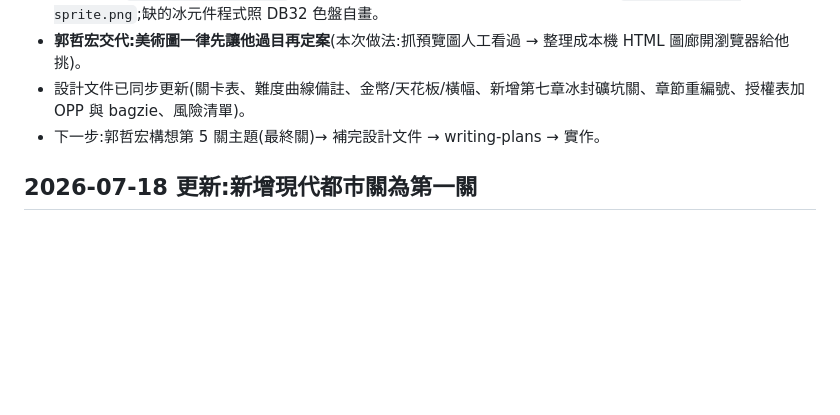
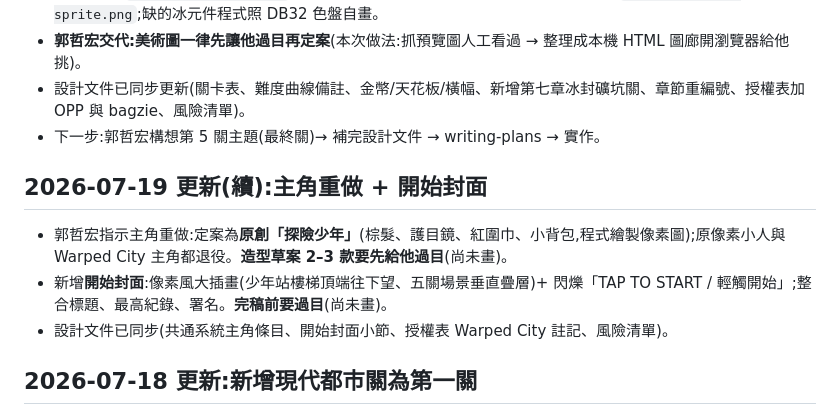
Before and after one commit to mikekuo0725/underground-adventure, a Markdown page: docs/insights/2026-07-17-關卡重設計-進度紀錄.md, the part around the change. Rendered like a GitHub page; blank space fills up the shorter version.

```diff
--- a/docs/insights/2026-07-17-關卡重設計-進度紀錄.md
+++ b/docs/insights/2026-07-17-關卡重設計-進度紀錄.md
@@ -12,6 +12,12 @@
 - **郭哲宏交代:美術圖一律先讓他過目再定案**(本次做法:抓預覽圖人工看過 → 整理成本機 HTML 圖廊開瀏覽器給他挑)。
 - 設計文件已同步更新(關卡表、難度曲線備註、金幣/天花板/橫幅、新增第七章冰封礦坑關、章節重編號、授權表加 OPP 與 bagzie、風險清單)。
 - 下一步:郭哲宏構想第 5 關主題(最終關)→ 補完設計文件 → writing-plans → 實作。
+
+## 2026-07-19 更新(續):主角重做 + 開始封面
+
+- 郭哲宏指示主角重做:定案為**原創「探險少年」**(棕髮、護目鏡、紅圍巾、小背包,程式繪製像素圖);原像素小人與 Warped City 主角都退役。**造型草案 2–3 款要先給他過目**(尚未畫)。
+- 新增**開始封面**:像素風大插畫(少年站樓梯頂端往下望、五關場景垂直疊層)+ 閃爍「TAP TO START / 輕觸開始」;整合標題、最高紀錄、署名。**完稿前要過目**(尚未畫)。
+- 設計文件已同步(共通系統主角條目、開始封面小節、授權表 Warped City 註記、風險清單)。
 
 ## 2026-07-18 更新:新增現代都市關為第一關
 
```
Also changed, not shown: docs/specs/2026-07-17-關卡主題重設計-design.md (+10 -2 lines).
